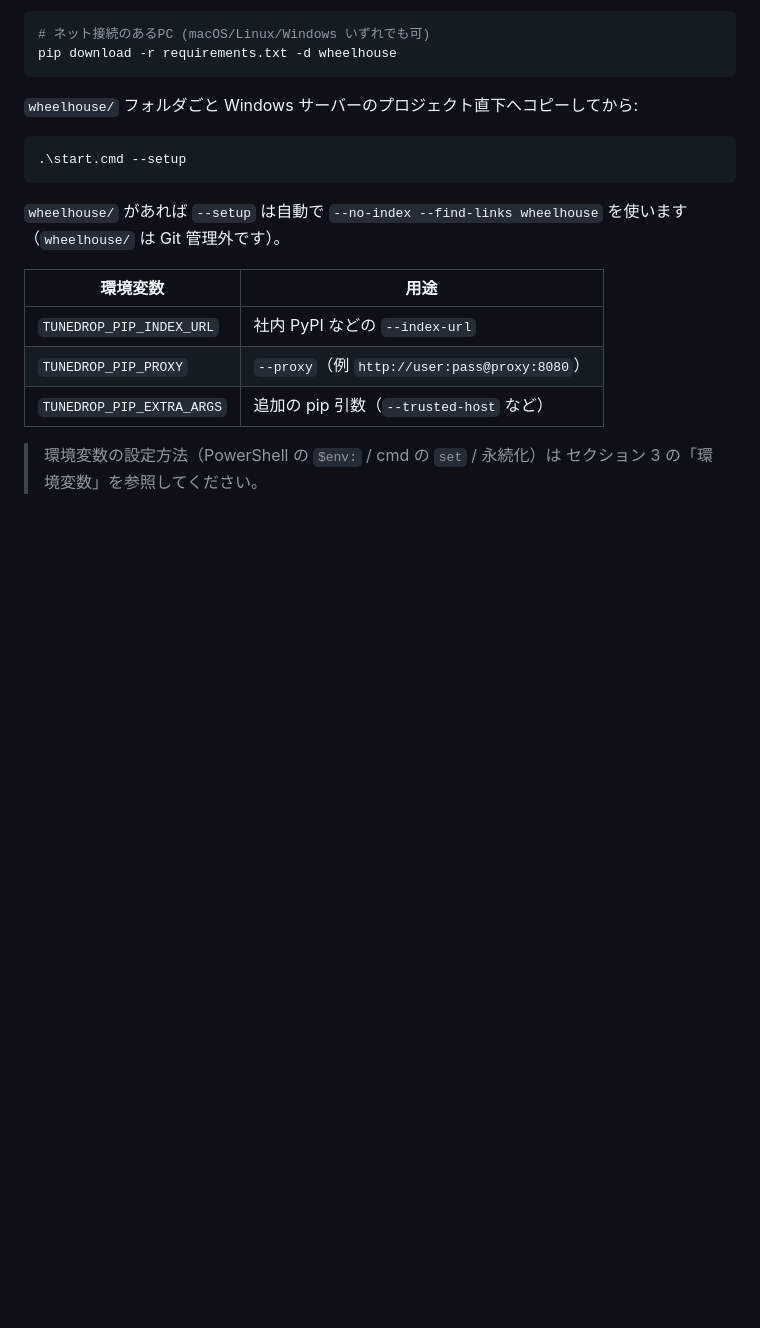
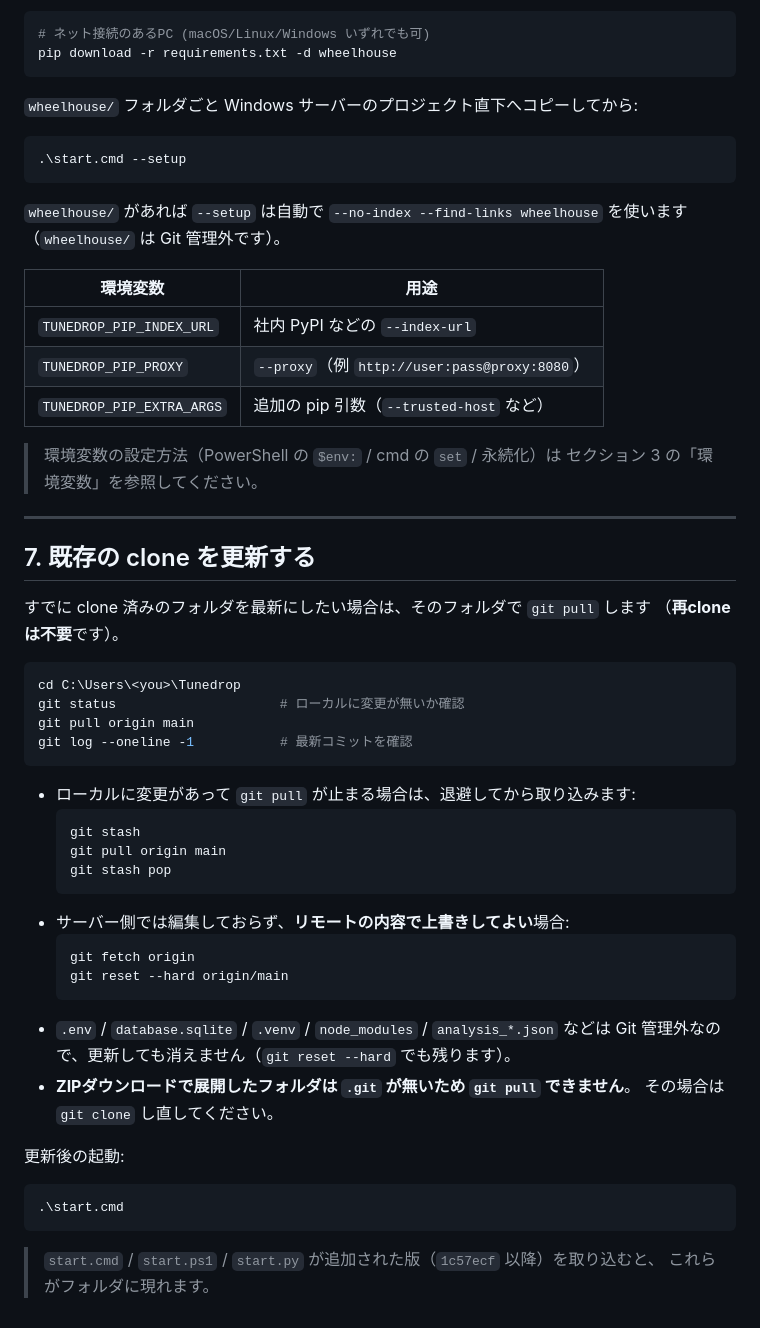
Before and after one commit to yawara404/Tunedrop, a Markdown page: docs/WINDOWS_SETUP.md, the part around the change. GitHub-like rendering; blank space fills up the shorter version.

Commit message:
docs: 既存cloneの更新手順 (git pull) をWindows手順書に追記

````diff
--- a/docs/WINDOWS_SETUP.md
+++ b/docs/WINDOWS_SETUP.md
@@ -289,3 +289,42 @@ pip download -r requirements.txt -d wheelhouse
 
 > 環境変数の設定方法（PowerShell の `$env:` / cmd の `set` / 永続化）は
 > セクション 3 の「環境変数」を参照してください。
+
+---
+
+## 7. 既存の clone を更新する
+
+すでに clone 済みのフォルダを最新にしたい場合は、そのフォルダで `git pull` します
+（**再cloneは不要**です）。
+
+```powershell
+cd C:\Users\<you>\Tunedrop
+git status                     # ローカルに変更が無いか確認
+git pull origin main
+git log --oneline -1           # 最新コミットを確認
+```
+
+- ローカルに変更があって `git pull` が止まる場合は、退避してから取り込みます:
+  ```powershell
+  git stash
+  git pull origin main
+  git stash pop
+  ```
+- サーバー側では編集しておらず、**リモートの内容で上書きしてよい**場合:
+  ```powershell
+  git fetch origin
+  git reset --hard origin/main
+  ```
+- `.env` / `database.sqlite` / `.venv` / `node_modules` / `analysis_*.json` などは
+  Git 管理外なので、更新しても消えません（`git reset --hard` でも残ります）。
+- **ZIPダウンロードで展開したフォルダは `.git` が無いため `git pull` できません**。
+  その場合は `git clone` し直してください。
+
+更新後の起動:
+
+```powershell
+.\start.cmd
+```
+
+> `start.cmd` / `start.ps1` / `start.py` が追加された版（`1c57ecf` 以降）を取り込むと、
+> これらがフォルダに現れます。
````
